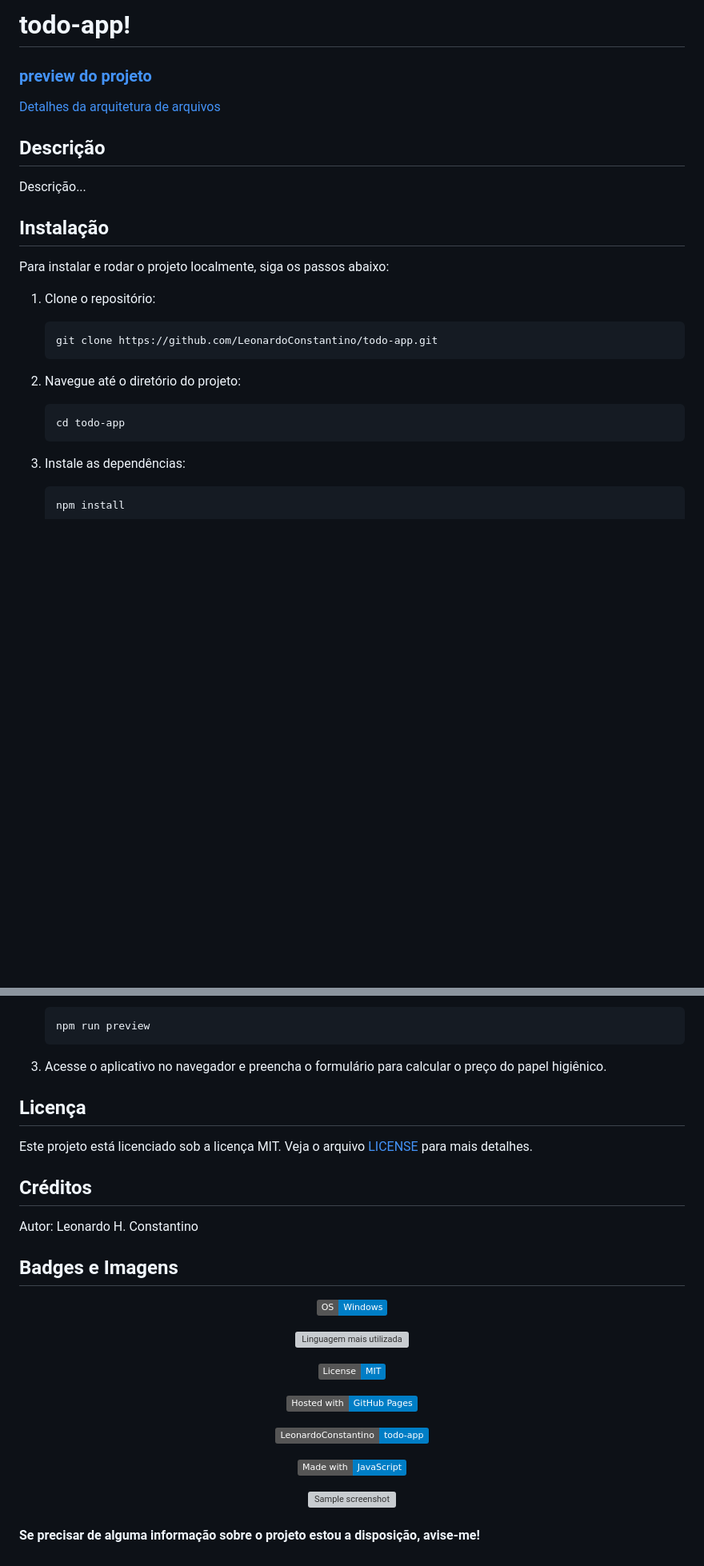
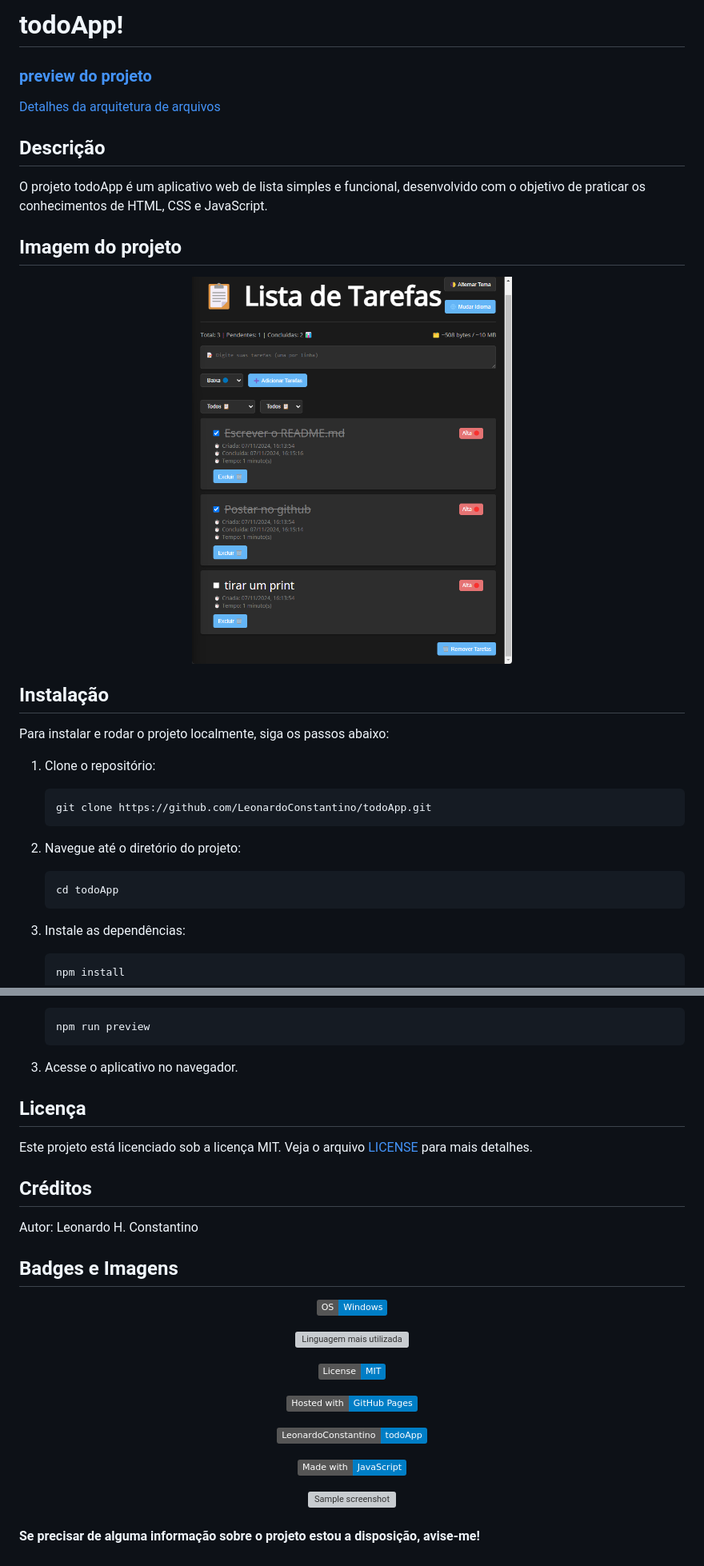
Before and after one commit to LeonardoConstantino/todoApp, a Markdown page: README.md, 2 parts joined by grey strips. Shown: that part at 80% size. Rendered like a GitHub page; pictures changed too: src/assets/images/image.png (added); badges without logos; blank space fills up the shorter version; grey boxes are pictures that could not be loaded.

Commit message:
adicionado README.md

````diff
--- a/todo-app.md
+++ b/README.md
@@ -1,2 +1,2 @@
-# todo-app!
+# todoApp!
 
@@ -6,7 +6,13 @@
 
 ## Descrição
 
-Descrição...
+O projeto todoApp é um aplicativo web de lista simples e funcional, desenvolvido com o objetivo de praticar os conhecimentos de HTML, CSS e JavaScript.
+
+## Imagem do projeto
+
+<div align='center'>
+    <img src='https://raw.githubusercontent.com/LeonardoConstantino/todoApp/master/src/assets/images/image.png' alt='Sample screenshot' width='400'>
+</div>
 
 ## Instalação
 
@@ -15,13 +21,13 @@ Para instalar e rodar o projeto localmente, siga os passos abaixo:
 1. Clone o repositório:
 
     ```bash
-    git clone https://github.com/LeonardoConstantino/todo-app.git
+    git clone https://github.com/LeonardoConstantino/todoApp.git
     ```
 
 2. Navegue até o diretório do projeto:
 
     ```bash
-    cd todo-app
+    cd todoApp
     ```
 
 3. Instale as dependências:
@@ -46,6 +52,6 @@ Após a instalação, siga os passos abaixo para rodar o projeto:
     npm run preview
     ```
 
-3. Acesse o aplicativo no navegador e preencha o formulário para calcular o preço do papel higiênico.
+3. Acesse o aplicativo no navegador.
 
 ## Licença
@@ -72,7 +78,7 @@ Autor: Leonardo H. Constantino
 
 [![Hosted with GH Pages](https://img.shields.io/badge/Hosted_with-GitHub_Pages-blue?logo=github&logoColor=white)](https://pages.github.com/ 'Go to GitHub Pages homepage')
 
-![LeonardoConstantino - todo-app](https://img.shields.io/static/v1?label=LeonardoConstantino&message=todo-app&color=blue&logo=github)
+![LeonardoConstantino - todoApp](https://img.shields.io/static/v1?label=LeonardoConstantino&message=todoApp&color=blue&logo=github)
 
 [![Made with JavaScript](https://img.shields.io/badge/Made_with-JavaScript-blue?logo=javascript&logoColor=white)](https://www.javascript.com/ 'Go to JavaScript homepage')
 
````
Also changed, not shown: other parts of README.md (+5 -5 lines), estrutura.md (+68 -87 lines), src/assets/images/representacao.png (added).
